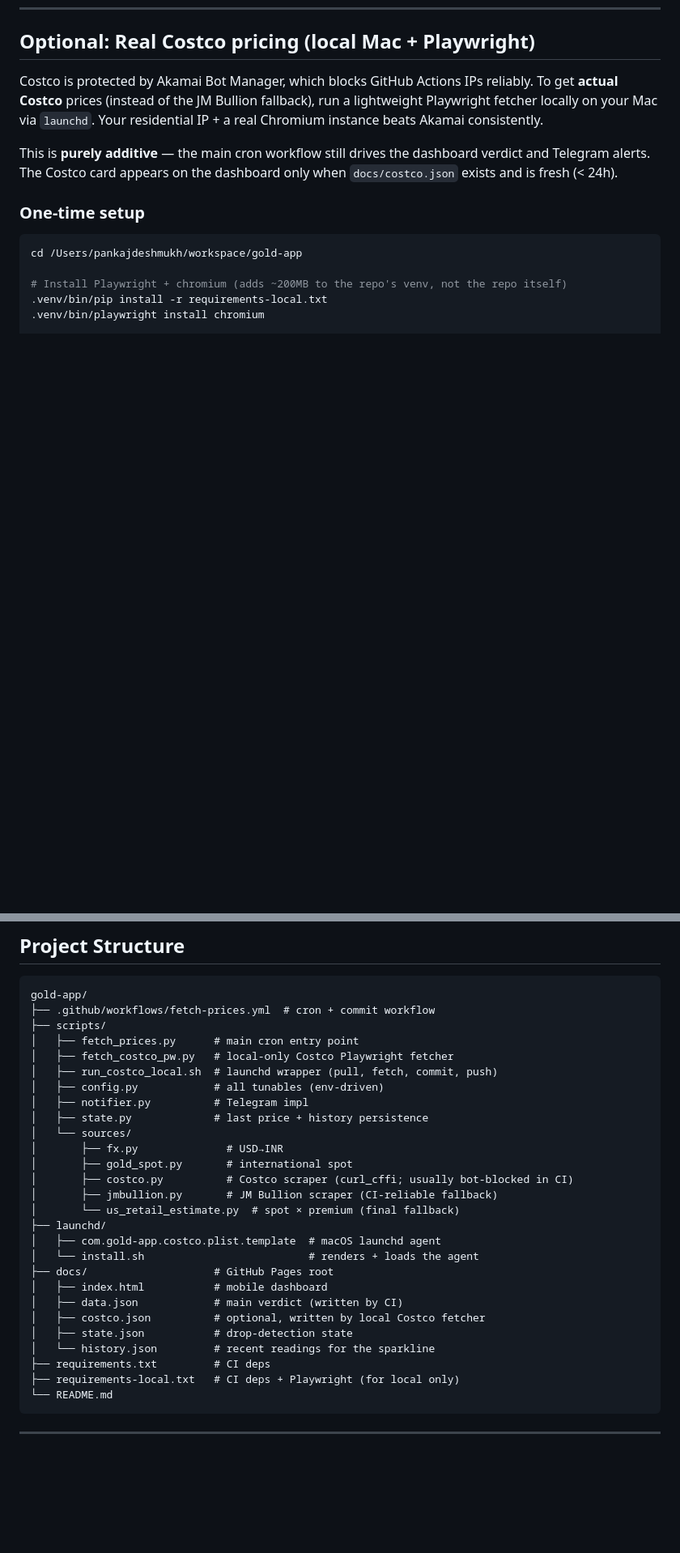
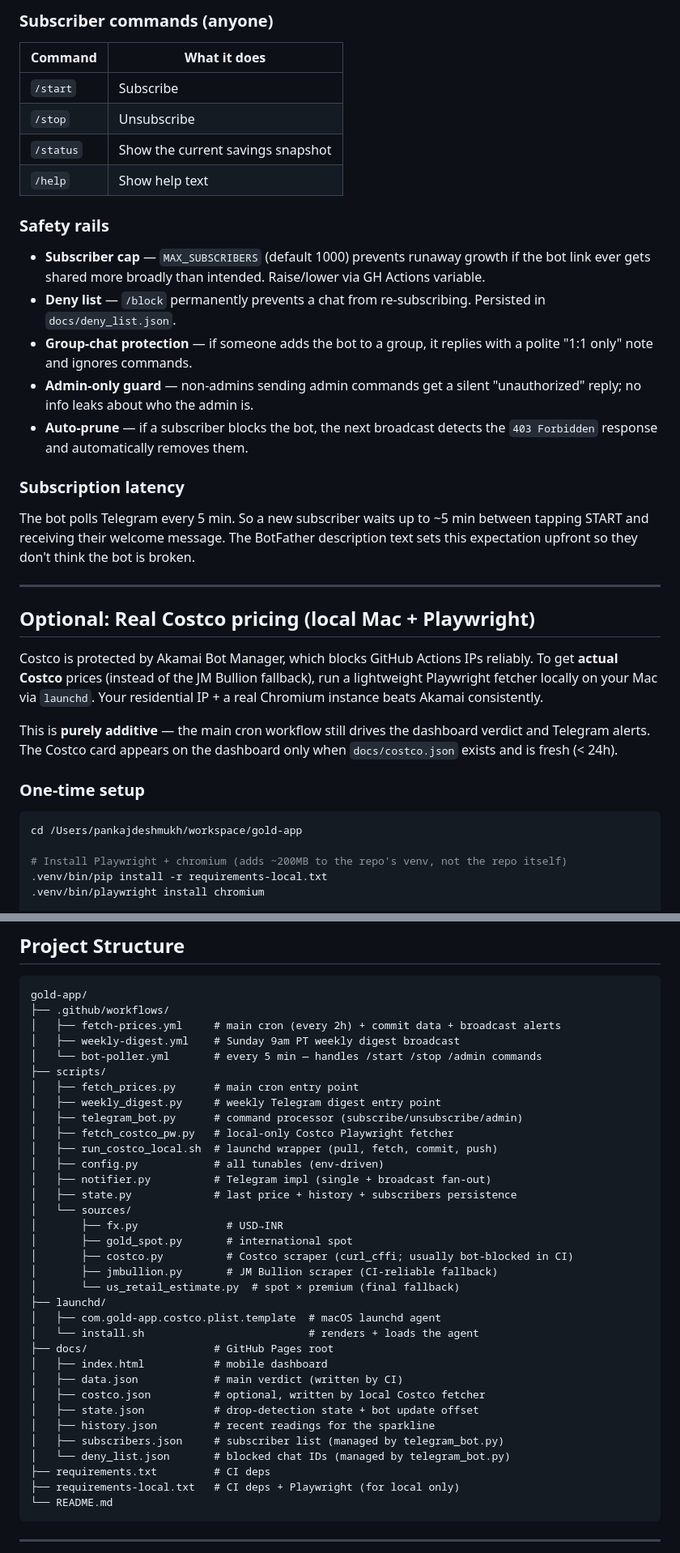
Before and after one commit to pankajdeshmukh28/gold-app, a Markdown page: README.md, 2 parts joined by grey strips. Shown at 81% size. Drawn GitHub-style; blank space fills up the shorter version.

````diff
--- a/README.md
+++ b/README.md
@@ -132,3 +196,26 @@ cd docs && python3 -m http.server 8080
+### Subscriber commands (anyone)
+
+| Command | What it does |
+|---|---|
+| `/start` | Subscribe |
+| `/stop` | Unsubscribe |
+| `/status` | Show the current savings snapshot |
+| `/help` | Show help text |
+
+### Safety rails
+
+- **Subscriber cap** — `MAX_SUBSCRIBERS` (default 1000) prevents runaway growth if the bot link ever gets shared more broadly than intended. Raise/lower via GH Actions variable.
+- **Deny list** — `/block` permanently prevents a chat from re-subscribing. Persisted in `docs/deny_list.json`.
+- **Group-chat protection** — if someone adds the bot to a group, it replies with a polite "1:1 only" note and ignores commands.
+- **Admin-only guard** — non-admins sending admin commands get a silent "unauthorized" reply; no info leaks about who the admin is.
+- **Auto-prune** — if a subscriber blocks the bot, the next broadcast detects the `403 Forbidden` response and automatically removes them.
+
+### Subscription latency
+
+The bot polls Telegram every 5 min. So a new subscriber waits up to ~5 min between tapping START and receiving their welcome message. The BotFather description text sets this expectation upfront so they don't think the bot is broken.
+
+---
+
 ## Optional: Real Costco pricing (local Mac + Playwright)
 
 Costco is protected by Akamai Bot Manager, which blocks GitHub Actions IPs reliably. To get **actual Costco** prices (instead of the JM Bullion fallback), run a lightweight Playwright fetcher locally on your Mac via `launchd`. Your residential IP + a real Chromium instance beats Akamai consistently.
@@ -183,14 +270,19 @@ The cookies set during that session persist in Chromium's default profile and su
 
 ```
 gold-app/
-├── .github/workflows/fetch-prices.yml  # cron + commit workflow
+├── .github/workflows/
+│   ├── fetch-prices.yml     # main cron (every 2h) + commit data + broadcast alerts
+│   ├── weekly-digest.yml    # Sunday 9am PT weekly digest broadcast
+│   └── bot-poller.yml       # every 5 min — handles /start /stop /admin commands
 ├── scripts/
 │   ├── fetch_prices.py      # main cron entry point
+│   ├── weekly_digest.py     # weekly Telegram digest entry point
+│   ├── telegram_bot.py      # command processor (subscribe/unsubscribe/admin)
 │   ├── fetch_costco_pw.py   # local-only Costco Playwright fetcher
 │   ├── run_costco_local.sh  # launchd wrapper (pull, fetch, commit, push)
 │   ├── config.py            # all tunables (env-driven)
-│   ├── notifier.py          # Telegram impl
-│   ├── state.py             # last price + history persistence
+│   ├── notifier.py          # Telegram impl (single + broadcast fan-out)
+│   ├── state.py             # last price + history + subscribers persistence
 │   └── sources/
 │       ├── fx.py              # USD→INR
 │       ├── gold_spot.py       # international spot
@@ -204,8 +296,10 @@ gold-app/
 │   ├── index.html           # mobile dashboard
 │   ├── data.json            # main verdict (written by CI)
 │   ├── costco.json          # optional, written by local Costco fetcher
-│   ├── state.json           # drop-detection state
-│   └── history.json         # recent readings for the sparkline
+│   ├── state.json           # drop-detection state + bot update offset
+│   ├── history.json         # recent readings for the sparkline
+│   ├── subscribers.json     # subscriber list (managed by telegram_bot.py)
+│   └── deny_list.json       # blocked chat IDs (managed by telegram_bot.py)
 ├── requirements.txt         # CI deps
 ├── requirements-local.txt   # CI deps + Playwright (for local only)
 └── README.md
````
Also changed, not shown: other parts of README.md (+72 -2 lines).
